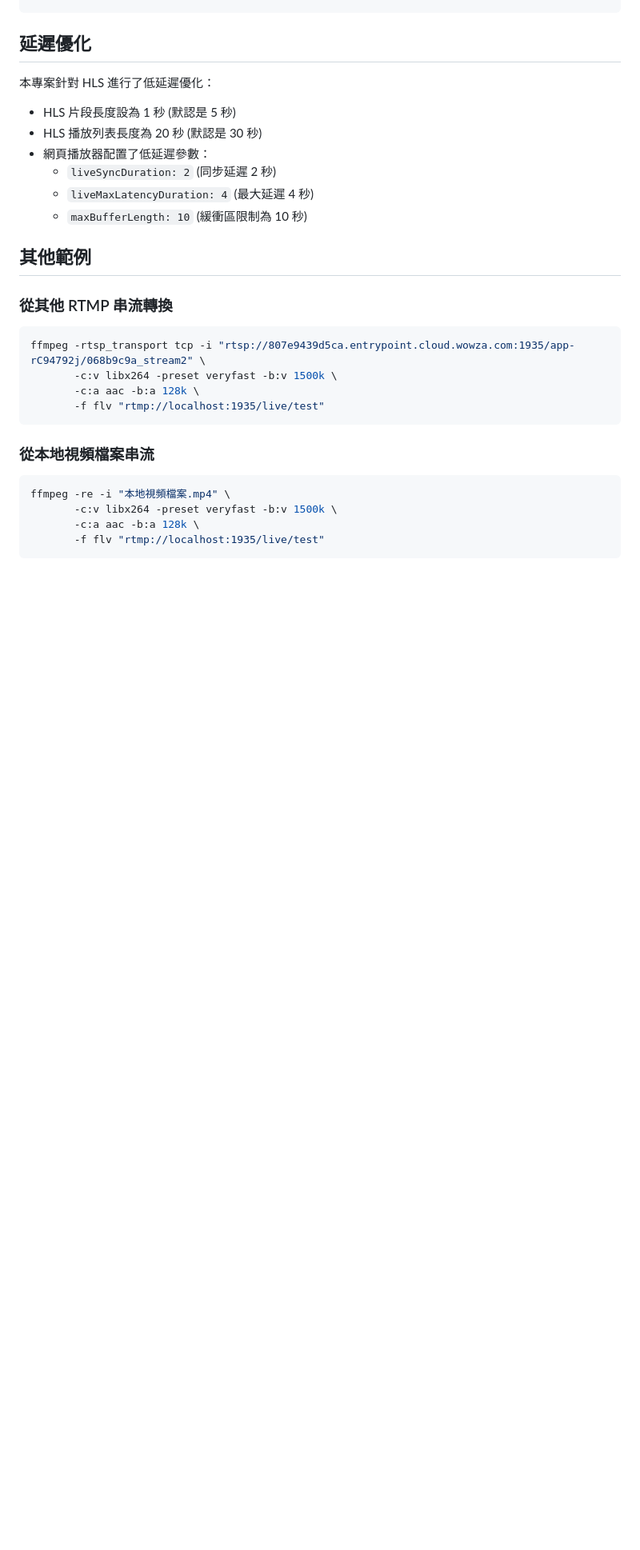
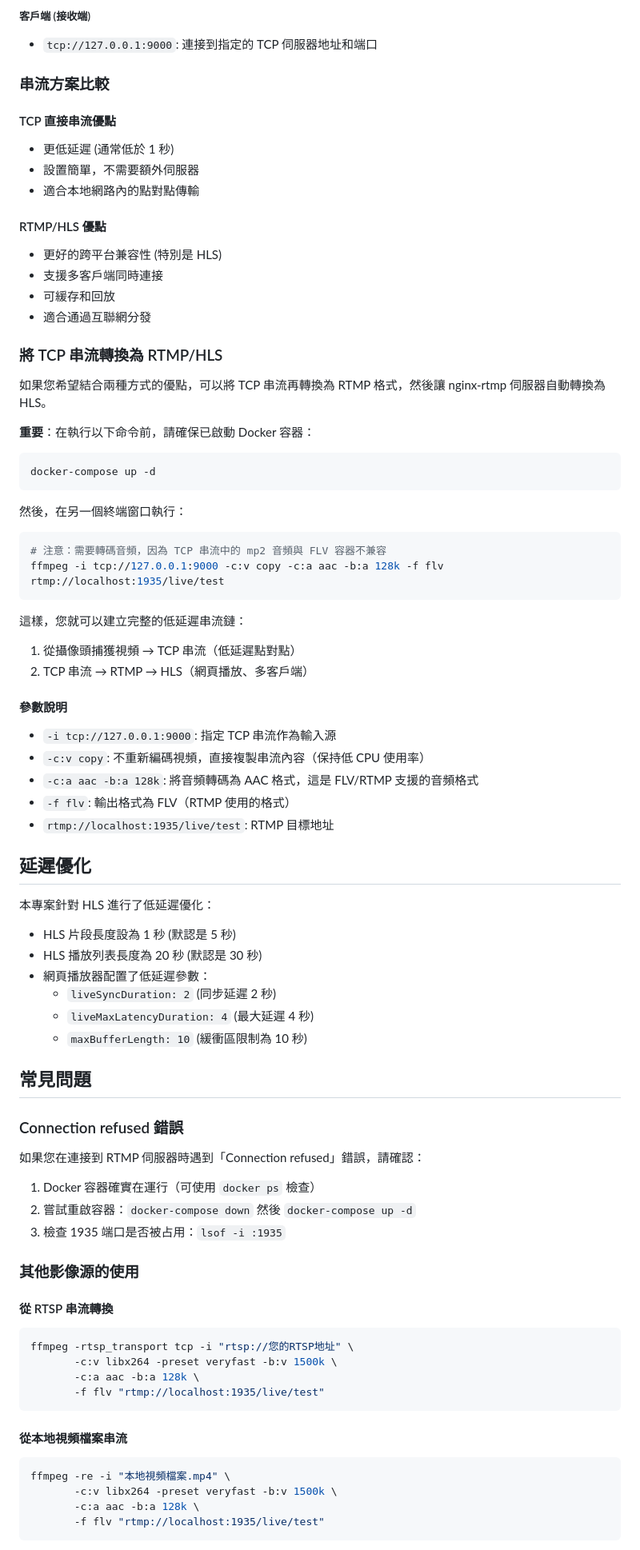
Before and after one commit to ChiuWeiChung/live-streaming, a Markdown page: README.md, the part around one of its changes. Shown at 80% size. Rendered like a GitHub page; blank space fills up the shorter version.

````diff
--- a/README.md
+++ b/README.md
@@ -72,3 +122,44 @@ mpv http://localhost:8080/hls/test.m3u8
+##### 客戶端 (接收端)
+- `tcp://127.0.0.1:9000`: 連接到指定的 TCP 伺服器地址和端口
+
+### 串流方案比較
+
+#### TCP 直接串流優點
+- 更低延遲 (通常低於 1 秒)
+- 設置簡單，不需要額外伺服器
+- 適合本地網路內的點對點傳輸
+
+#### RTMP/HLS 優點
+- 更好的跨平台兼容性 (特別是 HLS)
+- 支援多客戶端同時連接
+- 可緩存和回放
+- 適合通過互聯網分發
+
+### 將 TCP 串流轉換為 RTMP/HLS
+
+如果您希望結合兩種方式的優點，可以將 TCP 串流再轉換為 RTMP 格式，然後讓 nginx-rtmp 伺服器自動轉換為 HLS。
+
+**重要**：在執行以下命令前，請確保已啟動 Docker 容器：
+```bash
+docker-compose up -d
+```
+
+然後，在另一個終端窗口執行：
+```bash
+# 注意：需要轉碼音頻，因為 TCP 串流中的 mp2 音頻與 FLV 容器不兼容
+ffmpeg -i tcp://127.0.0.1:9000 -c:v copy -c:a aac -b:a 128k -f flv rtmp://localhost:1935/live/test
+```
+
+這樣，您就可以建立完整的低延遲串流鏈：
+1. 從攝像頭捕獲視頻 → TCP 串流（低延遲點對點）
+2. TCP 串流 → RTMP → HLS（網頁播放、多客戶端）
+
+#### 參數說明
+- `-i tcp://127.0.0.1:9000`: 指定 TCP 串流作為輸入源
+- `-c:v copy`: 不重新編碼視頻，直接複製串流內容（保持低 CPU 使用率）
+- `-c:a aac -b:a 128k`: 將音頻轉碼為 AAC 格式，這是 FLV/RTMP 支援的音頻格式
+- `-f flv`: 輸出格式為 FLV（RTMP 使用的格式）
+- `rtmp://localhost:1935/live/test`: RTMP 目標地址
 
 ## 延遲優化
 
@@ -81,17 +172,25 @@ mpv http://localhost:8080/hls/test.m3u8
   - `liveMaxLatencyDuration: 4` (最大延遲 4 秒)
   - `maxBufferLength: 10` (緩衝區限制為 10 秒)
 
-## 其他範例
+## 常見問題
 
-### 從其他 RTMP 串流轉換
+### Connection refused 錯誤
+如果您在連接到 RTMP 伺服器時遇到「Connection refused」錯誤，請確認：
+1. Docker 容器確實在運行（可使用 `docker ps` 檢查）
+2. 嘗試重啟容器：`docker-compose down` 然後 `docker-compose up -d`
+3. 檢查 1935 端口是否被占用：`lsof -i :1935`
+
+### 其他影像源的使用
+
+#### 從 RTSP 串流轉換
 ```bash
-ffmpeg -rtsp_transport tcp -i "rtsp://807e9439d5ca.entrypoint.cloud.wowza.com:1935/app-rC94792j/068b9c9a_stream2" \
+ffmpeg -rtsp_transport tcp -i "rtsp://您的RTSP地址" \
        -c:v libx264 -preset veryfast -b:v 1500k \
        -c:a aac -b:a 128k \
        -f flv "rtmp://localhost:1935/live/test"
 ```
 
-### 從本地視頻檔案串流
+#### 從本地視頻檔案串流
 ```bash
 ffmpeg -re -i "本地視頻檔案.mp4" \
        -c:v libx264 -preset veryfast -b:v 1500k \
````
Also changed, not shown: other parts of README.md (+66 -23 lines).
